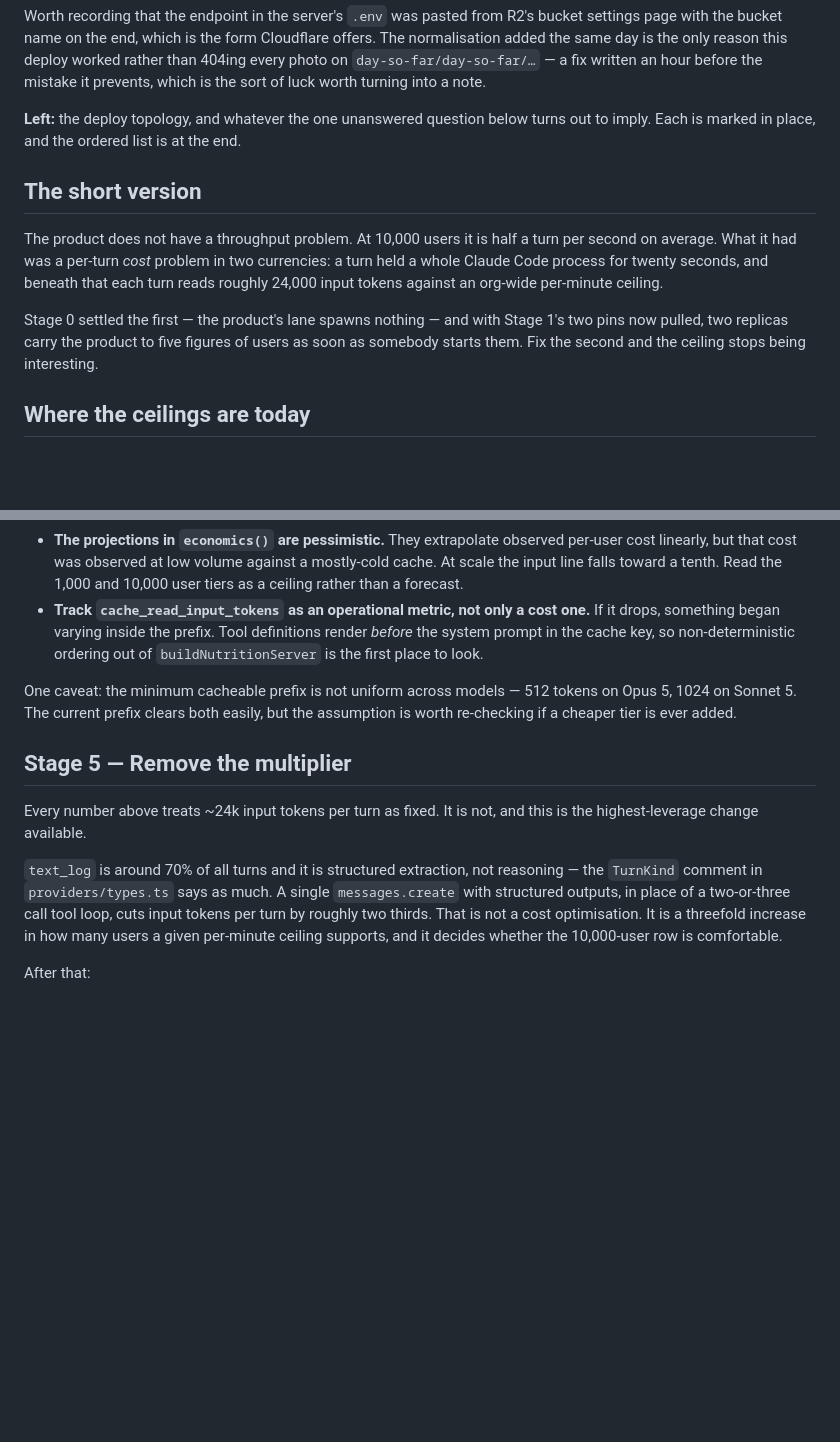
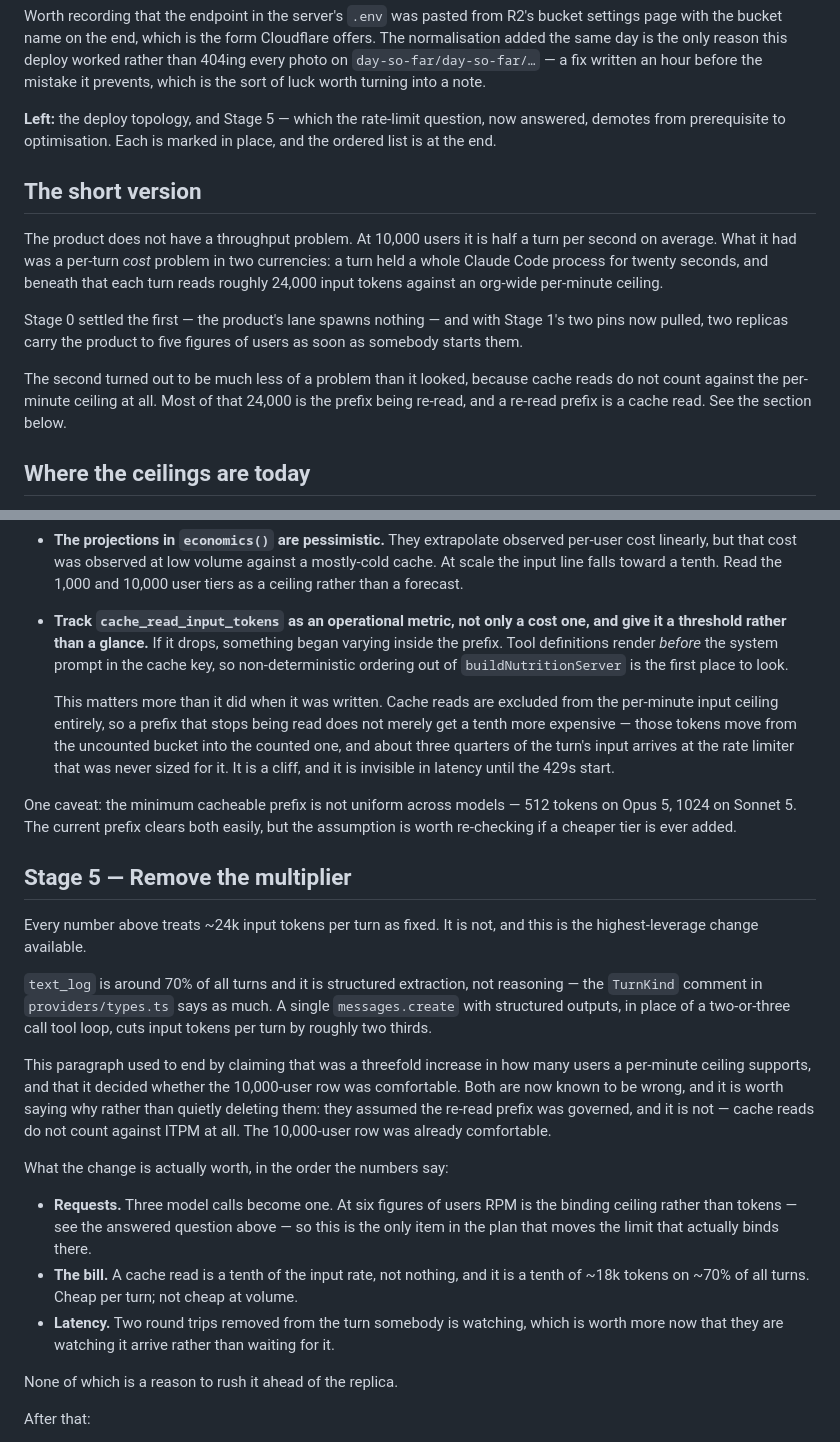
Before and after one commit to nikssan123/calories_ai, a Markdown page: SCALING.md, 2 parts joined by grey strips. Rendered like a GitHub page; blank space fills up the shorter version.

```diff
--- a/SCALING.md
+++ b/SCALING.md
@@ -56,8 +56,9 @@ normalisation added the same day is the only reason this deploy worked rather th
 every photo on `day-so-far/day-so-far/…` — a fix written an hour before the mistake it
 prevents, which is the sort of luck worth turning into a note.
 
-**Left:** the deploy topology, and whatever the one unanswered question below turns out
-to imply. Each is marked in place, and the ordered list is at the end.
+**Left:** the deploy topology, and Stage 5 — which the rate-limit question, now answered,
+demotes from prerequisite to optimisation. Each is marked in place, and the ordered list
+is at the end.
 
 ## The short version
 
@@ -68,7 +69,11 @@ roughly 24,000 input tokens against an org-wide per-minute ceiling.
 
 Stage 0 settled the first — the product's lane spawns nothing — and with Stage 1's two
 pins now pulled, two replicas carry the product to five figures of users as soon as
-somebody starts them. Fix the second and the ceiling stops being interesting.
+somebody starts them.
+
+The second turned out to be much less of a problem than it looked, because cache reads do
+not count against the per-minute ceiling at all. Most of that 24,000 is the prefix being
+re-read, and a re-read prefix is a cache read. See the section below.
 
 ## Where the ceilings are today
 
@@ -443,10 +495,16 @@ Three consequences:
   cost linearly, but that cost was observed at low volume against a mostly-cold cache. At
   scale the input line falls toward a tenth. Read the 1,000 and 10,000 user tiers as a
   ceiling rather than a forecast.
-- **Track `cache_read_input_tokens` as an operational metric, not only a cost one.** If it
-  drops, something began varying inside the prefix. Tool definitions render *before* the
-  system prompt in the cache key, so non-deterministic ordering out of
-  `buildNutritionServer` is the first place to look.
+- **Track `cache_read_input_tokens` as an operational metric, not only a cost one, and
+  give it a threshold rather than a glance.** If it drops, something began varying inside
+  the prefix. Tool definitions render *before* the system prompt in the cache key, so
+  non-deterministic ordering out of `buildNutritionServer` is the first place to look.
+
+  This matters more than it did when it was written. Cache reads are excluded from the
+  per-minute input ceiling entirely, so a prefix that stops being read does not merely get
+  a tenth more expensive — those tokens move from the uncounted bucket into the counted
+  one, and about three quarters of the turn's input arrives at the rate limiter that was
+  never sized for it. It is a cliff, and it is invisible in latency until the 429s start.
 
 One caveat: the minimum cacheable prefix is not uniform across models — 512 tokens on
 Opus 5, 1024 on Sonnet 5. The current prefix clears both easily, but the assumption is
@@ -460,9 +518,25 @@ highest-leverage change available.
 `text_log` is around 70% of all turns and it is structured extraction, not reasoning — the
 `TurnKind` comment in `providers/types.ts` says as much. A single `messages.create` with
 structured outputs, in place of a two-or-three call tool loop, cuts input tokens per turn
-by roughly two thirds. That is not a cost optimisation. It is a threefold increase in how
-many users a given per-minute ceiling supports, and it decides whether the 10,000-user row
-is comfortable.
+by roughly two thirds.
+
+This paragraph used to end by claiming that was a threefold increase in how many users a
+per-minute ceiling supports, and that it decided whether the 10,000-user row was
+comfortable. Both are now known to be wrong, and it is worth saying why rather than
+quietly deleting them: they assumed the re-read prefix was governed, and it is not — cache
+reads do not count against ITPM at all. The 10,000-user row was already comfortable.
+
+What the change is actually worth, in the order the numbers say:
+
+- **Requests.** Three model calls become one. At six figures of users RPM is the binding
+  ceiling rather than tokens — see the answered question above — so this is the only item
+  in the plan that moves the limit that actually binds there.
+- **The bill.** A cache read is a tenth of the input rate, not nothing, and it is a tenth
+  of ~18k tokens on ~70% of all turns. Cheap per turn; not cheap at volume.
+- **Latency.** Two round trips removed from the turn somebody is watching, which is worth
+  more now that they are watching it arrive rather than waiting for it.
+
+None of which is a reason to rush it ahead of the replica.
 
 After that:
 
```
Also changed, not shown: other parts of SCALING.md (+74 -20 lines).
